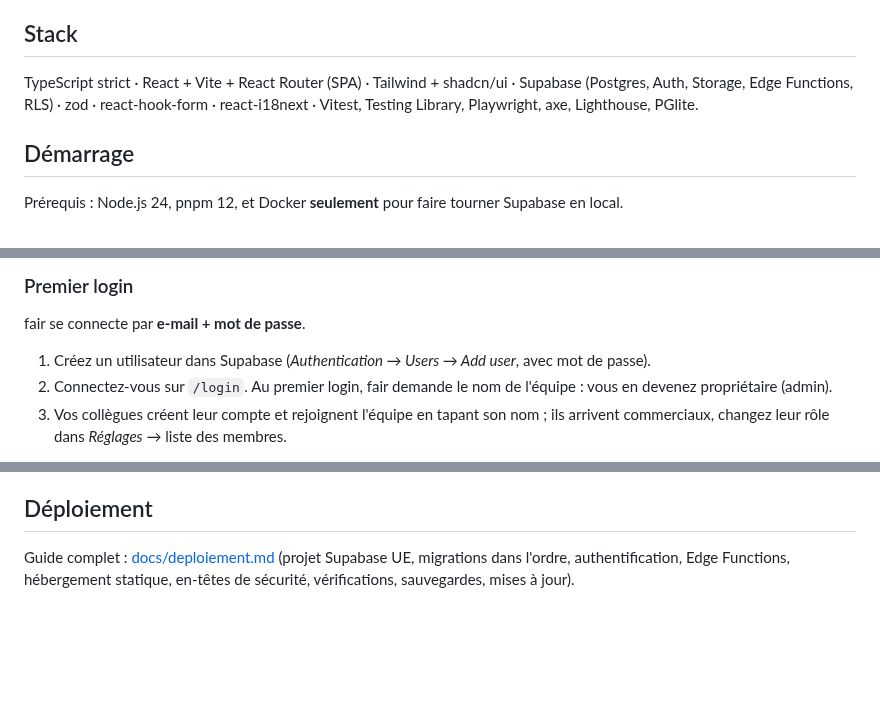
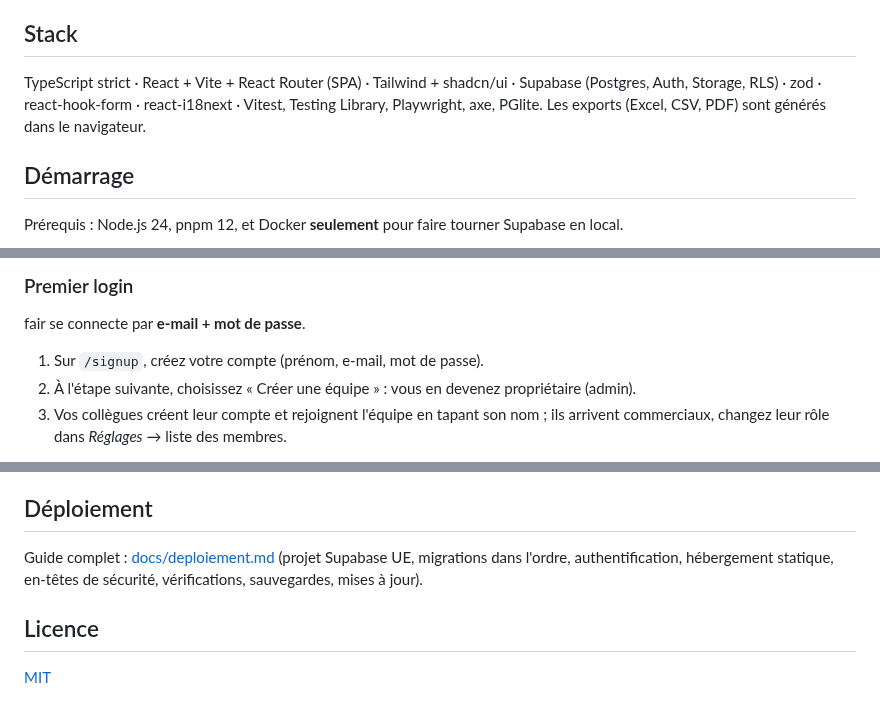
Before and after one commit to hugolazz/fair, a Markdown page: README.md, 3 parts joined by grey strips. Drawn GitHub-style; blank space fills up the shorter version.

```diff
--- a/README.md
+++ b/README.md
@@ -41,8 +52,9 @@ l'interface est refusé par Postgres. L'interface grise ou masque ce qui serait
 
 ## Stack
 
-TypeScript strict · React + Vite + React Router (SPA) · Tailwind + shadcn/ui · Supabase (Postgres, Auth, Storage, Edge
-Functions, RLS) · zod · react-hook-form · react-i18next · Vitest, Testing Library, Playwright, axe, Lighthouse, PGlite.
+TypeScript strict · React + Vite + React Router (SPA) · Tailwind + shadcn/ui · Supabase (Postgres, Auth, Storage, RLS) ·
+zod · react-hook-form · react-i18next · Vitest, Testing Library, Playwright, axe, PGlite. Les exports (Excel, CSV, PDF)
+sont générés dans le navigateur.
 
 ## Démarrage
 
@@ -66,8 +78,8 @@ Les e-mails d'auth du Supabase local arrivent dans Inbucket : http://127.0.0.1:5
 
 fair se connecte par **e-mail + mot de passe**.
 
-1. Créez un utilisateur dans Supabase (_Authentication → Users → Add user_, avec mot de passe).
-2. Connectez-vous sur `/login`. Au premier login, fair demande le nom de l'équipe : vous en devenez propriétaire (admin).
+1. Sur `/signup`, créez votre compte (prénom, e-mail, mot de passe).
+2. À l'étape suivante, choisissez « Créer une équipe » : vous en devenez propriétaire (admin).
 3. Vos collègues créent leur compte et rejoignent l'équipe en tapant son nom ; ils arrivent commerciaux, changez leur rôle dans _Réglages_ → liste des membres.
 
 > Connexion automatique de développement : `VITE_DEV_EMAIL` et `VITE_DEV_PASSWORD` dans `.env.local` (jamais en production).
@@ -162,4 +173,8 @@ Règle : `features/*` → `db/repositories`, `components`, `lib` ; jamais l'inve
 ## Déploiement
 
 Guide complet : [docs/deploiement.md](docs/deploiement.md) (projet Supabase UE, migrations dans l'ordre, authentification,
-Edge Functions, hébergement statique, en-têtes de sécurité, vérifications, sauvegardes, mises à jour).
+hébergement statique, en-têtes de sécurité, vérifications, sauvegardes, mises à jour).
+
+## Licence
+
+[MIT](LICENSE)
```
Also changed, not shown: other parts of README.md (+13 -3 lines), docs/screenshots/bilan.png (added), docs/screenshots/participants.png (added), docs/screenshots/salons.png (added).
